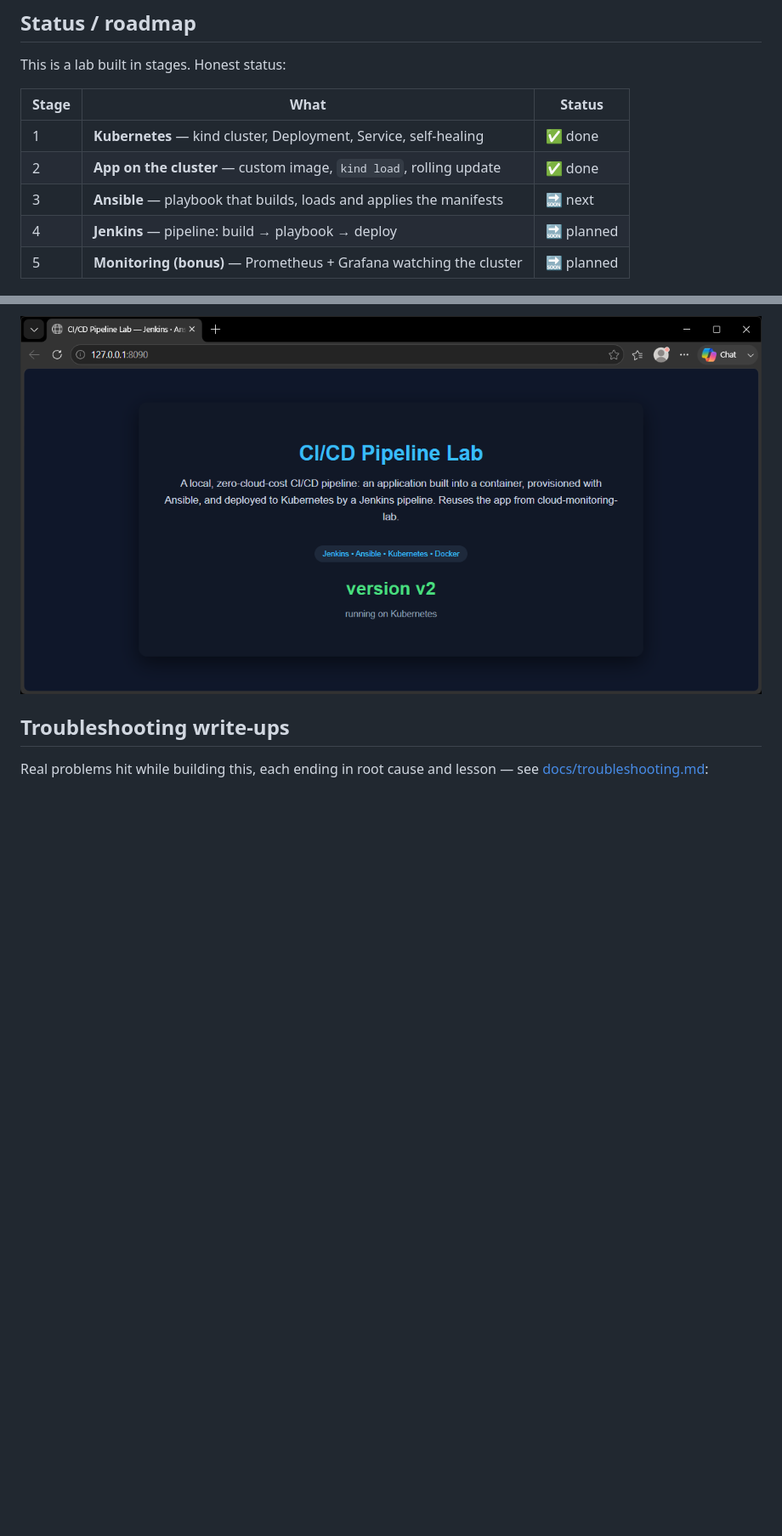
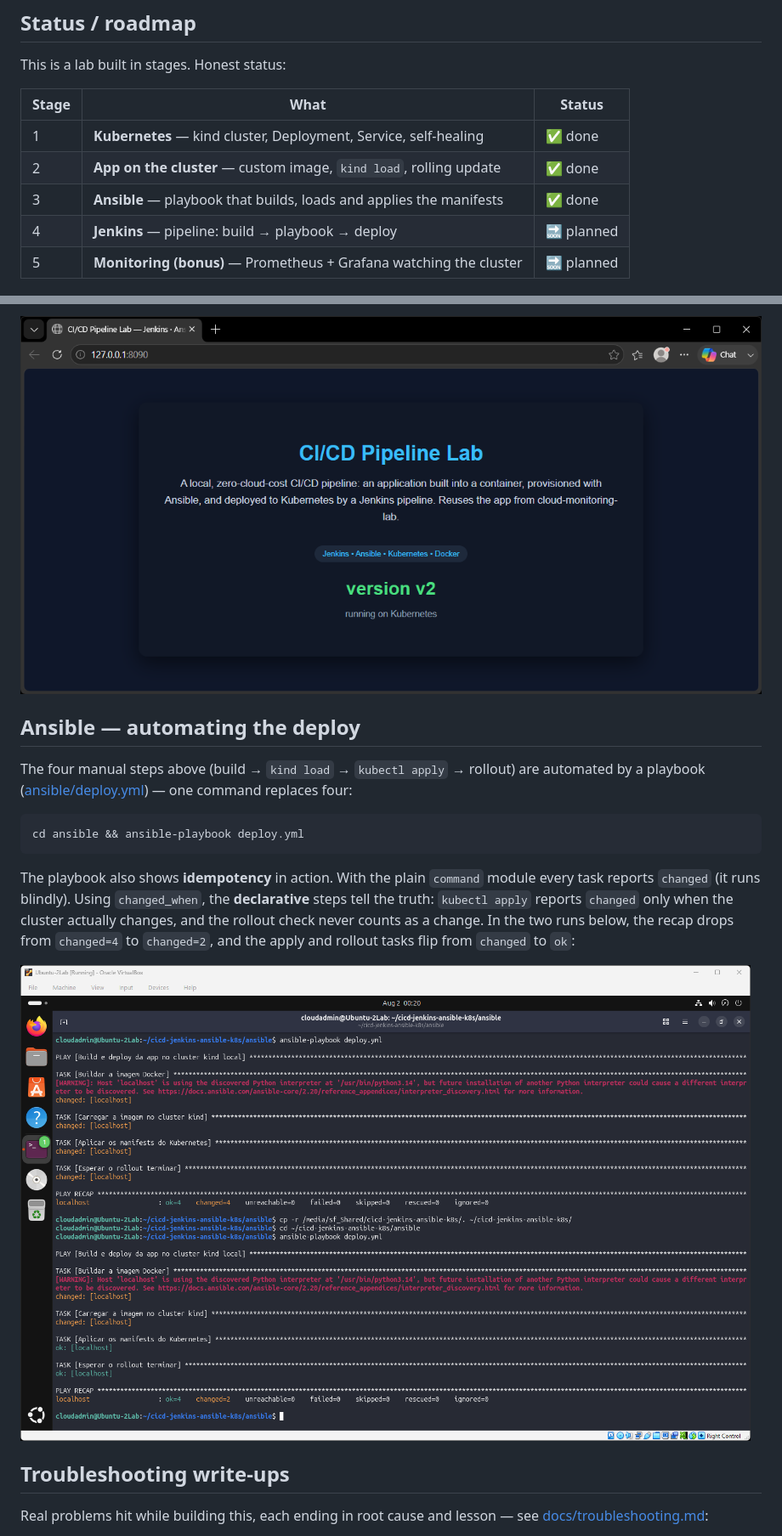
Before and after one commit to rcarra-arq/cicd-jenkins-ansible-k8s, a Markdown page: README.md, 2 parts joined by grey strips. Shown at 85% size. Rendered like a GitHub page; pictures changed too: screenshots/ansible-idempotency.png (added); blank space fills up the shorter version.

Commit message:
Add Ansible deploy playbook and idempotency screenshot

````diff
--- a/README.md
+++ b/README.md
@@ -30,7 +30,7 @@ This is a lab built in stages. Honest status:
 |---|---|---|
 | 1 | **Kubernetes** — kind cluster, Deployment, Service, self-healing | ✅ done |
 | 2 | **App on the cluster** — custom image, `kind load`, rolling update | ✅ done |
-| 3 | **Ansible** — playbook that builds, loads and applies the manifests | 🔜 next |
+| 3 | **Ansible** — playbook that builds, loads and applies the manifests | ✅ done |
 | 4 | **Jenkins** — pipeline: build → playbook → deploy | 🔜 planned |
 | 5 | **Monitoring (bonus)** — Prometheus + Grafana watching the cluster | 🔜 planned |
 
@@ -95,6 +95,25 @@ Tear down the cluster with `kind delete cluster --name cicd-lab`.
 
 ![App running on Kubernetes, version v2](./screenshots/app-v2-running.png)
 
+## Ansible — automating the deploy
+
+The four manual steps above (build → `kind load` → `kubectl apply` → rollout) are
+automated by a playbook ([ansible/deploy.yml](ansible/deploy.yml)) — one command
+replaces four:
+
+```bash
+cd ansible && ansible-playbook deploy.yml
+```
+
+The playbook also shows **idempotency** in action. With the plain `command`
+module every task reports `changed` (it runs blindly). Using `changed_when`, the
+**declarative** steps tell the truth: `kubectl apply` reports `changed` only when
+the cluster actually changes, and the rollout check never counts as a change. In
+the two runs below, the recap drops from `changed=4` to `changed=2`, and the
+apply and rollout tasks flip from `changed` to `ok`:
+
+![Ansible playbook: changed=4 → changed=2 after adding changed_when](./screenshots/ansible-idempotency.png)
+
 ## Troubleshooting write-ups
 
 Real problems hit while building this, each ending in root cause and lesson —
````
Also changed, not shown: other parts of README.md (+20 -1 lines), docs/screenshots-checklist.md (+3 -2 lines), 3 other files.
